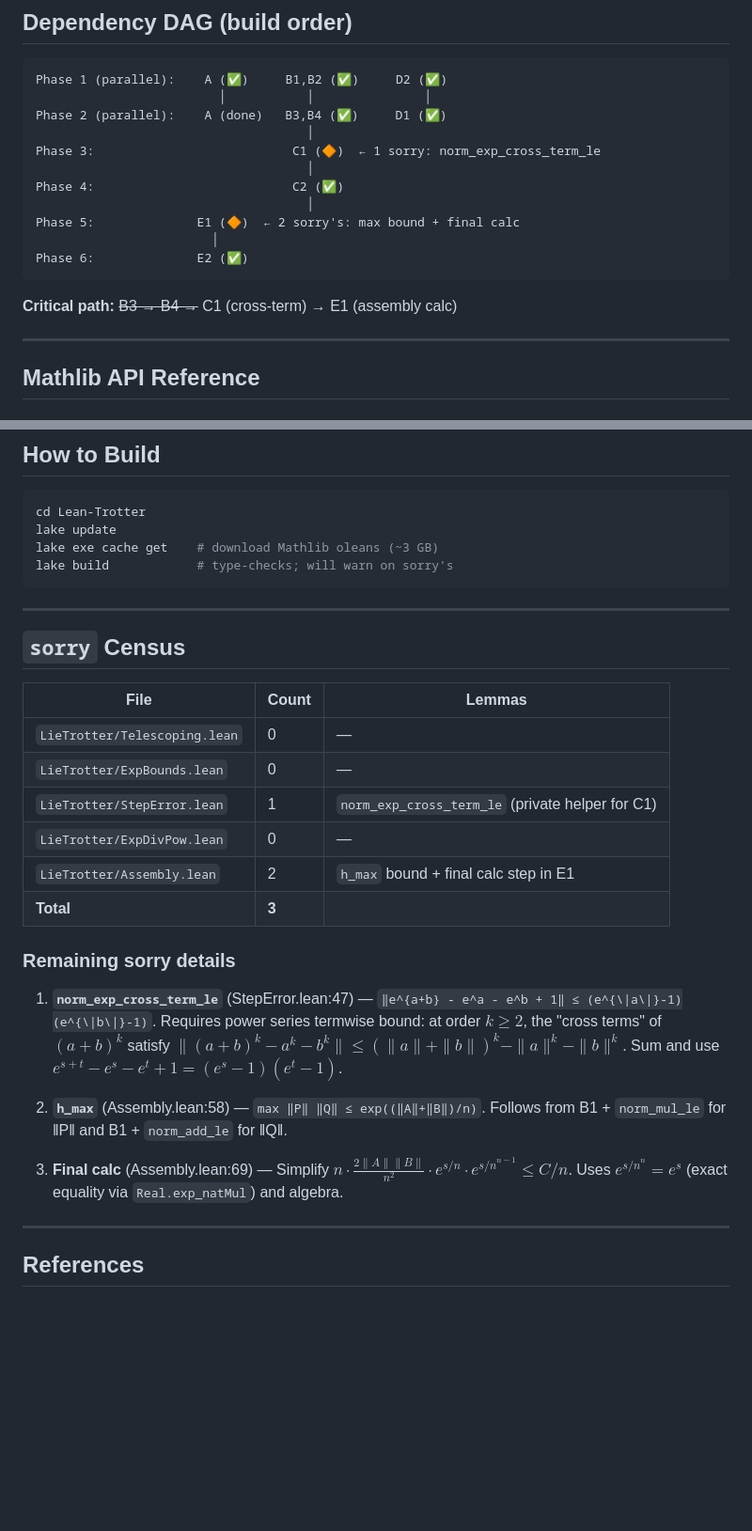
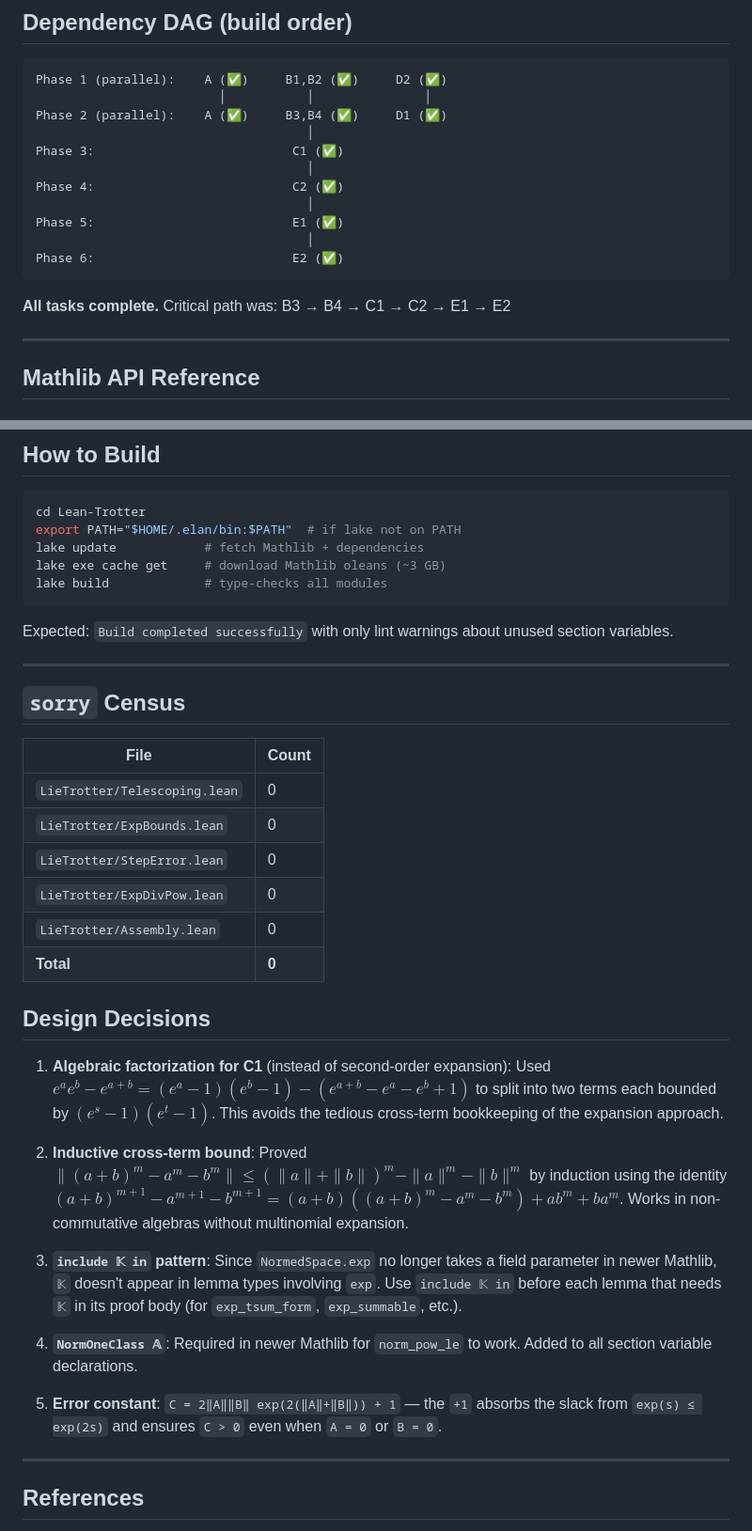
Before and after one commit to Jue-Xu/Lean-Trotter, a Markdown page: CLAUDE.md, 2 parts joined by grey strips. Shown at 94% size. Rendered like a GitHub page; blank space fills up the shorter version.

````diff
--- a/BLUEPRINT.md
+++ b/CLAUDE.md
@@ -186,18 +199,18 @@ These are nice-to-haves once the main theorem compiles without `sorry`.
 ```
 Phase 1 (parallel):    A (✅)     B1,B2 (✅)     D2 (✅)
                          │           │               │
-Phase 2 (parallel):    A (done)   B3,B4 (✅)     D1 (✅)
+Phase 2 (parallel):    A (✅)     B3,B4 (✅)     D1 (✅)
                                      │
-Phase 3:                           C1 (🔶)  ← 1 sorry: norm_exp_cross_term_le
+Phase 3:                           C1 (✅)
                                      │
 Phase 4:                           C2 (✅)
                                      │
-Phase 5:              E1 (🔶)  ← 2 sorry's: max bound + final calc
-                        │
-Phase 6:              E2 (✅)
+Phase 5:                           E1 (✅)
+                                     │
+Phase 6:                           E2 (✅)
 ```
 
-**Critical path:** ~~B3 → B4 →~~ C1 (cross-term) → E1 (assembly calc)
+**All tasks complete.** Critical path was: B3 → B4 → C1 → C2 → E1 → E2
 
 ---
 
@@ -245,34 +258,40 @@ Phase 6:              E2 (✅)
 
 ```bash
 cd Lean-Trotter
-lake update
-lake exe cache get    # download Mathlib oleans (~3 GB)
-lake build            # type-checks; will warn on sorry's
+export PATH="$HOME/.elan/bin:$PATH"  # if lake not on PATH
+lake update            # fetch Mathlib + dependencies
+lake exe cache get     # download Mathlib oleans (~3 GB)
+lake build             # type-checks all modules
 ```
+
+Expected: `Build completed successfully` with only lint warnings about unused section variables.
 
 ---
 
 ## `sorry` Census
 
-| File | Count | Lemmas |
-|------|-------|--------|
-| `LieTrotter/Telescoping.lean` | 0 | — |
-| `LieTrotter/ExpBounds.lean` | 0 | — |
-| `LieTrotter/StepError.lean` | 1 | `norm_exp_cross_term_le` (private helper for C1) |
-| `LieTrotter/ExpDivPow.lean` | 0 | — |
-| `LieTrotter/Assembly.lean` | 2 | `h_max` bound + final calc step in E1 |
-| **Total** | **3** | |
+| File | Count |
+|------|-------|
+| `LieTrotter/Telescoping.lean` | 0 |
+| `LieTrotter/ExpBounds.lean` | 0 |
+| `LieTrotter/StepError.lean` | 0 |
+| `LieTrotter/ExpDivPow.lean` | 0 |
+| `LieTrotter/Assembly.lean` | 0 |
+| **Total** | **0** |
 
-### Remaining sorry details
+## Design Decisions
 
-1. **`norm_exp_cross_term_le`** (StepError.lean:47) — `‖e^{a+b} - e^a - e^b + 1‖ ≤ (e^{\|a\|}-1)(e^{\|b\|}-1)`.
-   Requires power series termwise bound: at order $k \ge 2$, the "cross terms" of $(a+b)^k$ satisfy $\|(a+b)^k - a^k - b^k\| \le (\|a\|+\|b\|)^k - \|a\|^k - \|b\|^k$. Sum and use $e^{s+t} - e^s - e^t + 1 = (e^s-1)(e^t-1)$.
+1. **Algebraic factorization for C1** (instead of second-order expansion): Used
+   $e^a e^b - e^{a+b} = (e^a-1)(e^b-1) - (e^{a+b}-e^a-e^b+1)$
+   to split into two terms each bounded by $(e^s-1)(e^t-1)$. This avoids the tedious cross-term bookkeeping of the expansion approach.
 
-2. **`h_max`** (Assembly.lean:58) — `max ‖P‖ ‖Q‖ ≤ exp((‖A‖+‖B‖)/n)`.
-   Follows from B1 + `norm_mul_le` for ‖P‖ and B1 + `norm_add_le` for ‖Q‖.
+2. **Inductive cross-term bound**: Proved $\|(a+b)^m - a^m - b^m\| \le (\|a\|+\|b\|)^m - \|a\|^m - \|b\|^m$ by induction using the identity $(a+b)^{m+1} - a^{m+1} - b^{m+1} = (a+b)((a+b)^m-a^m-b^m) + ab^m + ba^m$. Works in non-commutative algebras without multinomial expansion.
 
-3. **Final calc** (Assembly.lean:69) — Simplify $n \cdot \frac{2\|A\|\|B\|}{n^2} \cdot e^{s/n} \cdot e^{s/n}^{n-1} \le C/n$.
-   Uses $e^{s/n}^n = e^s$ (exact equality via `Real.exp_natMul`) and algebra.
+3. **`include 𝕂 in` pattern**: Since `NormedSpace.exp` no longer takes a field parameter in newer Mathlib, `𝕂` doesn't appear in lemma types involving `exp`. Use `include 𝕂 in` before each lemma that needs `𝕂` in its proof body (for `exp_tsum_form`, `exp_summable`, etc.).
+
+4. **`NormOneClass 𝔸`**: Required in newer Mathlib for `norm_pow_le` to work. Added to all section variable declarations.
+
+5. **Error constant**: `C = 2‖A‖‖B‖ exp(2(‖A‖+‖B‖)) + 1` — the `+1` absorbs the slack from `exp(s) ≤ exp(2s)` and ensures `C > 0` even when `A = 0` or `B = 0`.
 
 ---
 
````
Also changed, not shown: other parts of CLAUDE.md (+24 -11 lines), CHANGELOG.md (added, +76 -0 lines), DEBUG_SUMMARY.md (deleted, +0 -182 lines).
